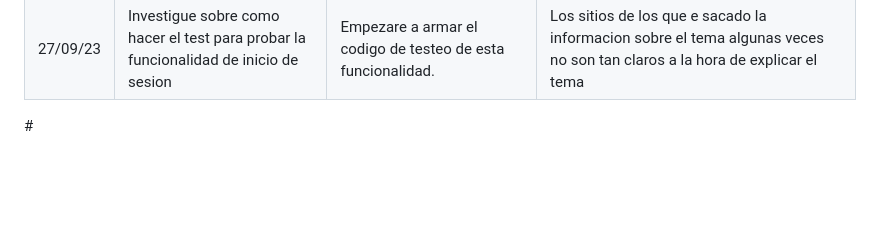
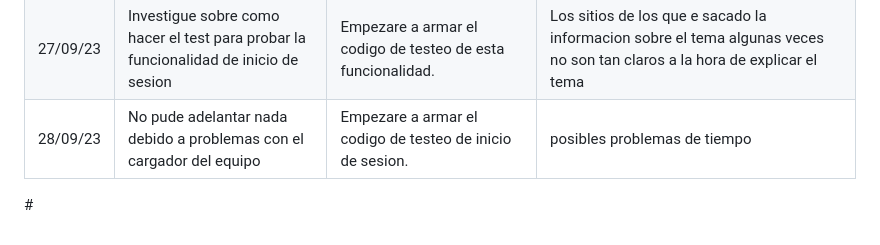
Before and after one commit to ICESI-PI1/icesi-filantrop-a-equipo-1, a Markdown page: Daily/ReporteSemana2.md, the part around the change. Rendered like a GitHub page; blank space fills up the shorter version.

Commit message:
Update-ReporteSemana2.md

```diff
--- a/Daily/ReporteSemana2.md
+++ b/Daily/ReporteSemana2.md
@@ -35,5 +35,6 @@
 |------------------|------------|--------------------|-----------------------------|
 | 25/09/23         | El dia de hoy me encargue de investigar sobre los test para probar las funcionalidades de la aplicacion.          |  Voy a encargarme de empezar a realizar los test para los requerimiento de incio de sesion y registro de usuario                  | el entendimiento de los test aplicados a django                            |
 | 27/09/23        | Investigue sobre como hacer el test para probar la funcionalidad de inicio de sesion|Empezare a armar el codigo de testeo de esta funcionalidad.  | Los sitios de los que e sacado la informacion sobre el tema algunas veces no son tan claros a la hora de explicar el tema |
+| 28/09/23        | No pude adelantar nada debido a problemas con el cargador del equipo|Empezare a armar el codigo de testeo de inicio de sesion.  | posibles problemas de tiempo  |
 
 #<div/>
```
